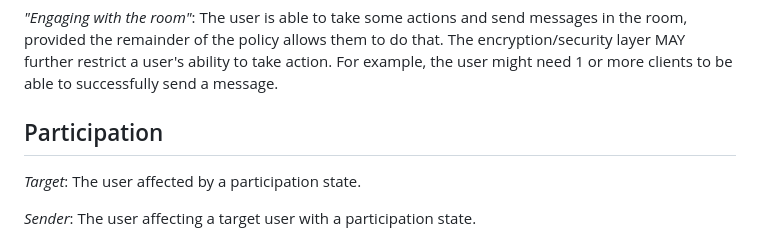
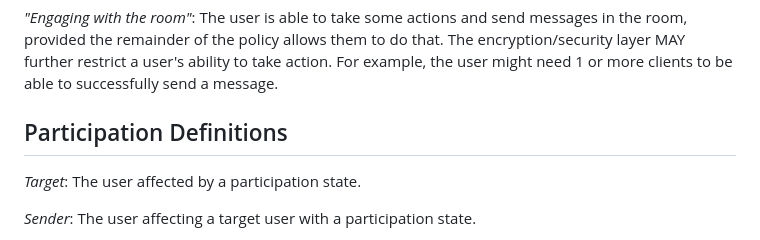
Before and after one commit to turt2live/ietf-mimi-policy, a Markdown page: draft-ralston-mimi-policy.md, the part around the change. Rendered like a GitHub page.

Commit message:
+Definitions

```diff
--- a/draft-ralston-mimi-policy.md
+++ b/draft-ralston-mimi-policy.md
@@ -101,7 +101,7 @@ that. The encryption/security layer MAY further restrict a user's ability to
 take action. For example, the user might need 1 or more clients to be able to
 successfully send a message.
 
-## Participation
+## Participation Definitions
 
 *Target*: The user affected by a participation state.
 
```
